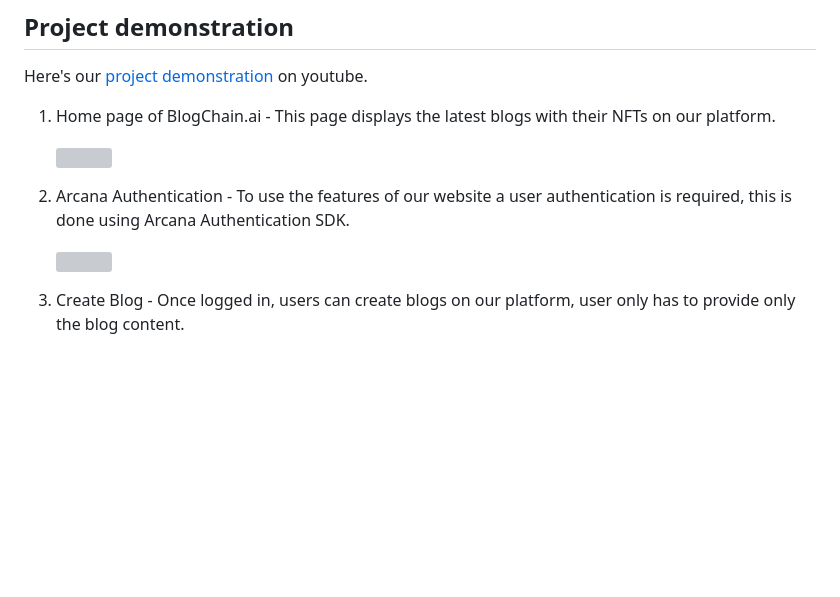
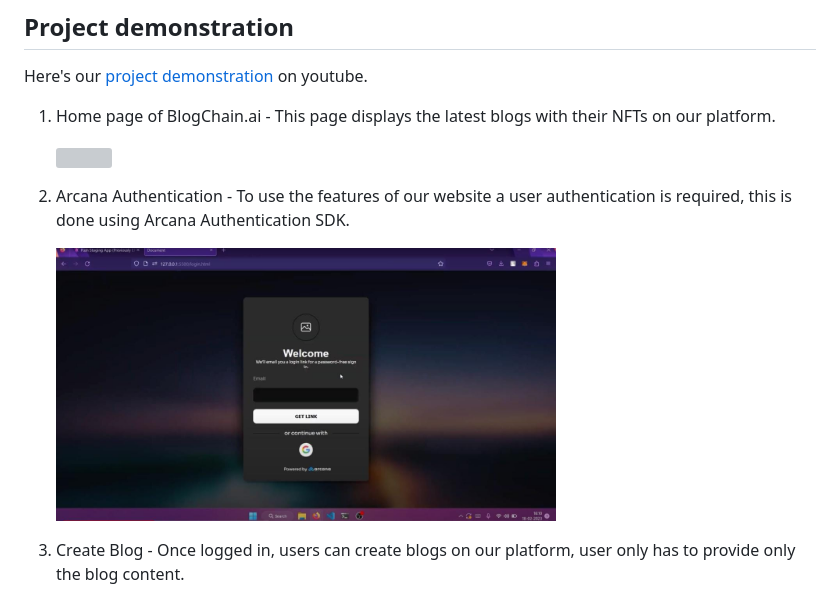
Before and after one commit to jayavibhavnk/Blogchain.ai---EthforAll, a Markdown page: README.md, the part around the change. Drawn GitHub-style; blank space fills up the shorter version; grey boxes are pictures that could not be loaded.

```diff
--- a/README.md
+++ b/README.md
@@ -17,7 +17,7 @@ Here's our [project demonstration](https://www.youtube.com/watch?v=l_Xdm4_CgmQ)
 
 2. Arcana Authentication - To use the features of our website a user authentication is required, this is done using Arcana Authentication SDK.
 
-    <img src="./Screenshots/arcana1.png" width="500" align="middle">
+    <img src="./Screenshots/arcana1.jpeg" width="500" align="middle">
 
 3. Create Blog -  Once logged in, users can create blogs on our platform, user only has to provide only the blog content.
 
```
